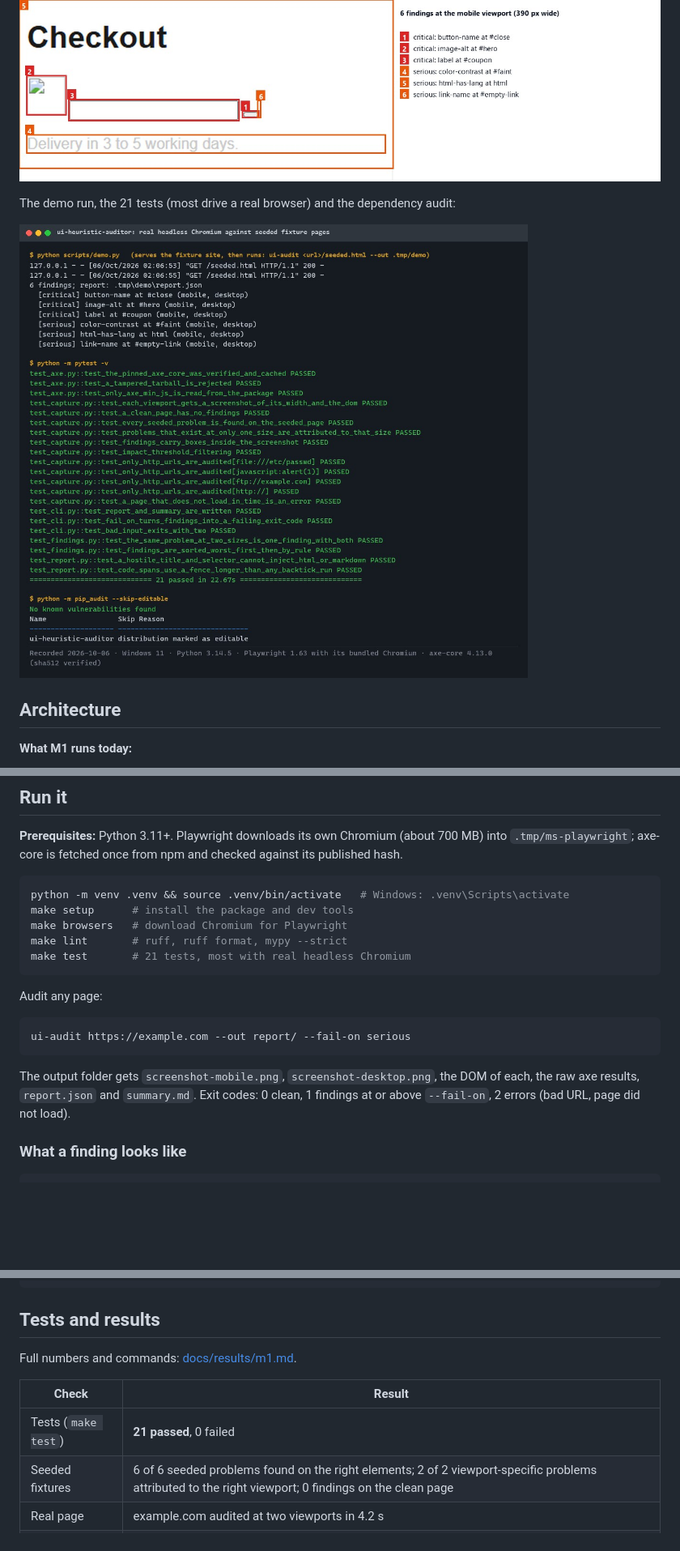
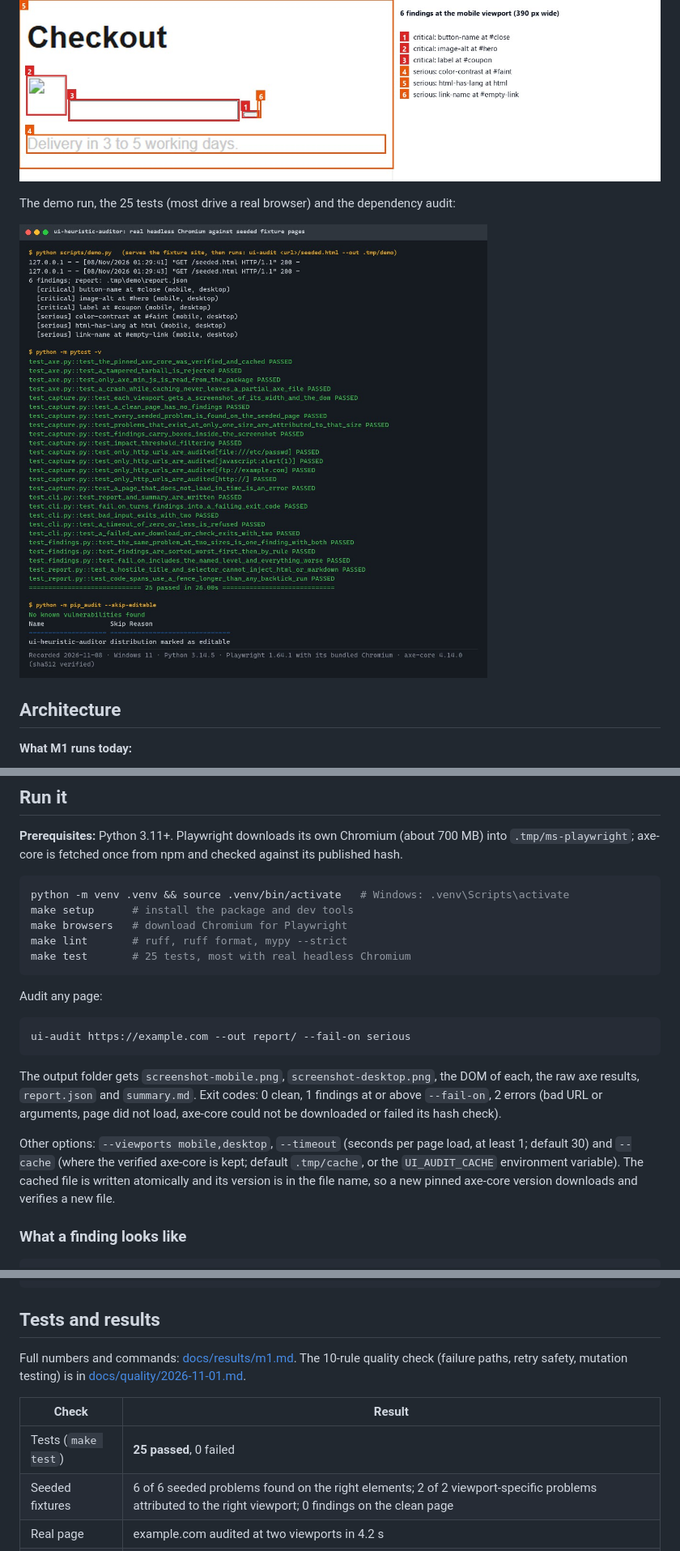
Before and after one commit to EquinoxWN/ui-heuristic-auditor, a Markdown page: README.md, 3 parts joined by grey strips. Shown at 81% size. Rendered like a GitHub page; pictures changed too: docs/proof/tests.jpg; blank space fills up the shorter version.

Commit message:
test: check the 10 quality rules, kill surviving mutants

````diff
--- a/README.md
+++ b/README.md
@@ -13,7 +13,7 @@ The auditor loads the seeded checkout page in headless Chromium at phone and des
 
 ![Findings boxed on the audited page's screenshot](docs/proof/findings.jpg)
 
-The demo run, the 21 tests (most drive a real browser) and the dependency audit:
+The demo run, the 25 tests (most drive a real browser) and the dependency audit:
 
 ![Demo audit, pytest output and pip-audit](docs/proof/tests.jpg)
 
@@ -74,7 +74,7 @@ python -m venv .venv && source .venv/bin/activate   # Windows: .venv\Scripts\act
 make setup      # install the package and dev tools
 make browsers   # download Chromium for Playwright
 make lint       # ruff, ruff format, mypy --strict
-make test       # 21 tests, most with real headless Chromium
+make test       # 25 tests, most with real headless Chromium
 ```
 
 Audit any page:
@@ -83,7 +83,9 @@ Audit any page:
 ui-audit https://example.com --out report/ --fail-on serious
 ```
 
-The output folder gets `screenshot-mobile.png`, `screenshot-desktop.png`, the DOM of each, the raw axe results, `report.json` and `summary.md`. Exit codes: 0 clean, 1 findings at or above `--fail-on`, 2 errors (bad URL, page did not load).
+The output folder gets `screenshot-mobile.png`, `screenshot-desktop.png`, the DOM of each, the raw axe results, `report.json` and `summary.md`. Exit codes: 0 clean, 1 findings at or above `--fail-on`, 2 errors (bad URL or arguments, page did not load, axe-core could not be downloaded or failed its hash check).
+
+Other options: `--viewports mobile,desktop`, `--timeout` (seconds per page load, at least 1; default 30) and `--cache` (where the verified axe-core is kept; default `.tmp/cache`, or the `UI_AUDIT_CACHE` environment variable). The cached file is written atomically and its version is in the file name, so a new pinned axe-core version downloads and verifies a new file.
 
 ### What a finding looks like
 
@@ -116,11 +118,11 @@ The output folder gets `screenshot-mobile.png`, `screenshot-desktop.png`, the DO
 
 ## Tests and results
 
-Full numbers and commands: [docs/results/m1.md](docs/results/m1.md).
+Full numbers and commands: [docs/results/m1.md](docs/results/m1.md). The 10-rule quality check (failure paths, retry safety, mutation testing) is in [docs/quality/2026-11-01.md](docs/quality/2026-11-01.md).
 
 | Check | Result |
 |---|---|
-| Tests (`make test`) | **21 passed**, 0 failed |
+| Tests (`make test`) | **25 passed**, 0 failed |
 | Seeded fixtures | 6 of 6 seeded problems found on the right elements; 2 of 2 viewport-specific problems attributed to the right viewport; 0 findings on the clean page |
 | Real page | example.com audited at two viewports in 4.2 s |
 | Supply chain | axe-core verified against npm's sha512; tampered tarball rejected |
````
Also changed, not shown: docs/quality/2026-11-01.md (added, +42 -0 lines), docs/results/m1.md (+6 -0 lines).
